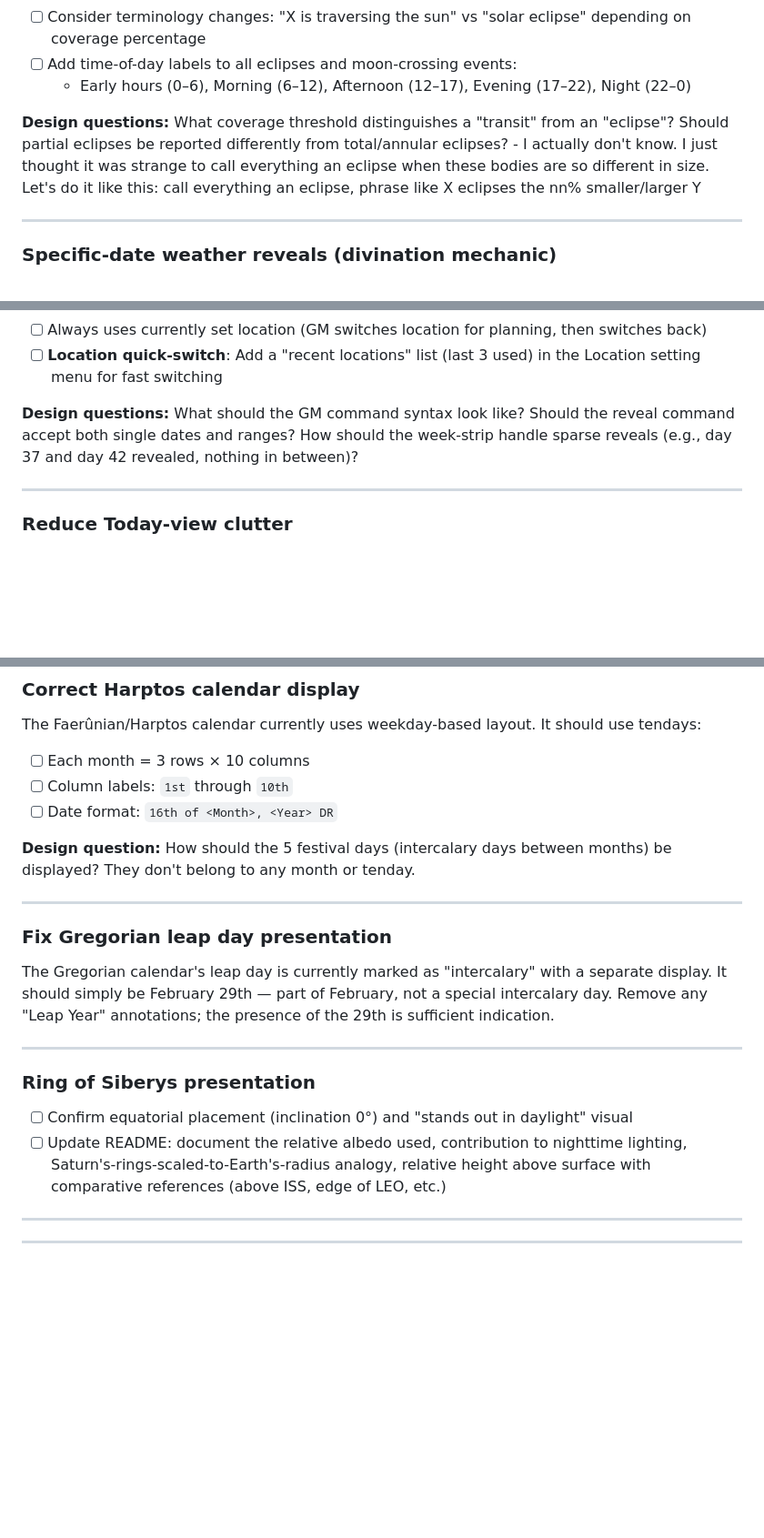
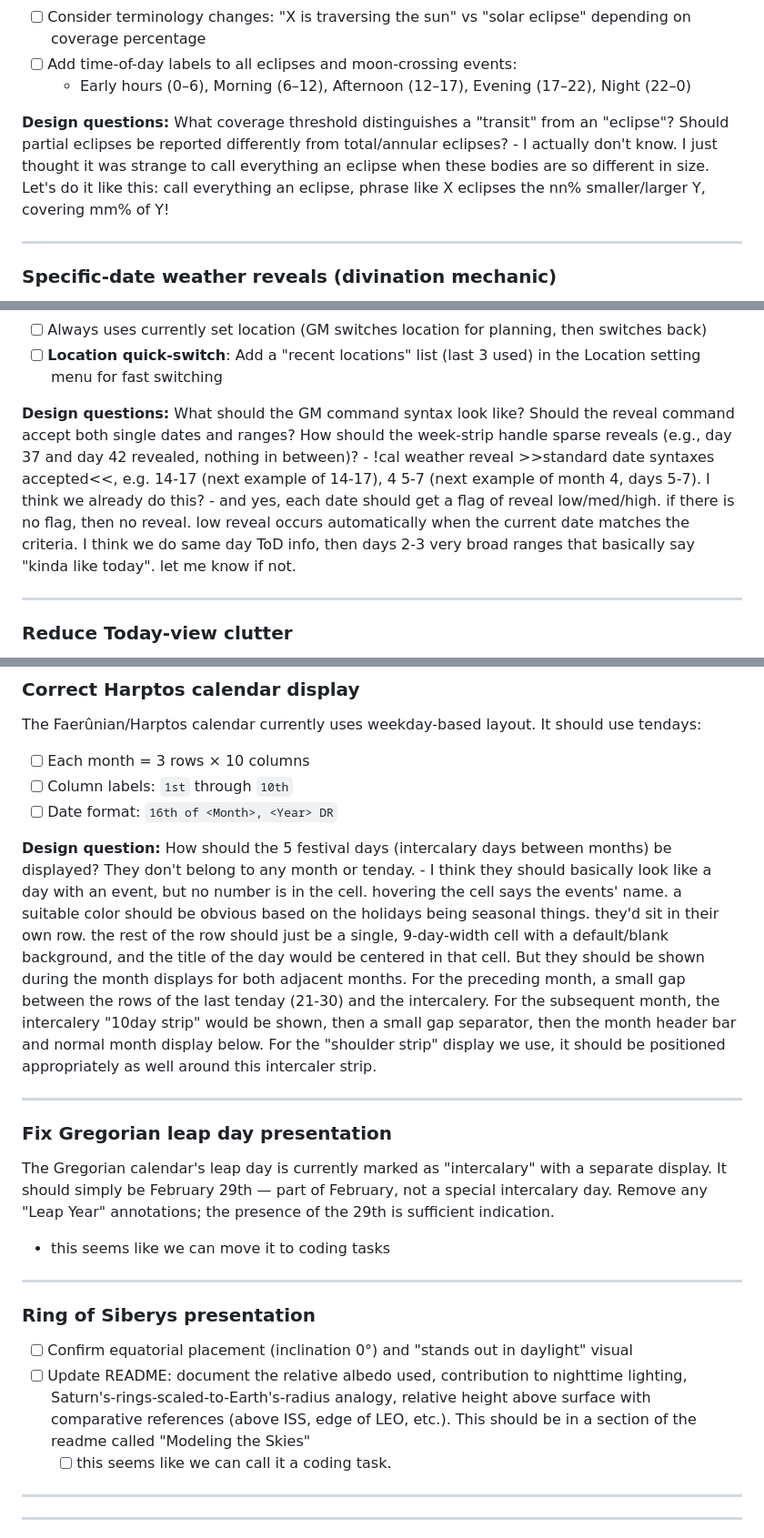
Before and after one commit to MCherry1/calendar, a Markdown page: AGENT TASKS.md, 3 parts joined by grey strips. Shown at 91% size. GitHub-like rendering; blank space fills up the shorter version.

Commit message:
vault backup: 2026-03-11 14:49:16

```diff
--- a/AGENT TASKS.md
+++ b/AGENT TASKS.md
@@ -118,7 +118,7 @@ The manifest zone system needs a significant architectural change. Currently zon
   - Early hours (0–6), Morning (6–12), Afternoon (12–17), Evening (17–22), Night (22–0)
 
 **Design questions:** What coverage threshold distinguishes a "transit" from an "eclipse"? Should partial eclipses be reported differently from total/annular eclipses?
-	- I actually don't know. I just thought it was strange to call everything an eclipse when these bodies are so different in size. Let's do it like this: call everything an eclipse, phrase like X eclipses the nn% smaller/larger Y
+	- I actually don't know. I just thought it was strange to call everything an eclipse when these bodies are so different in size. Let's do it like this: call everything an eclipse, phrase like X eclipses the nn% smaller/larger Y, covering mm% of Y!
 
 ---
 
@@ -135,6 +135,8 @@ This is the "divination magic" feature: GM reveals weather for a specific date a
 - [ ] **Location quick-switch**: Add a "recent locations" list (last 3 used) in the Location setting menu for fast switching
 
 **Design questions:** What should the GM command syntax look like? Should the reveal command accept both single dates and ranges? How should the week-strip handle sparse reveals (e.g., day 37 and day 42 revealed, nothing in between)?
+	- !cal weather reveal >>standard date syntaxes accepted<<, e.g. 14-17 (next example of 14-17), 4 5-7 (next example of month 4, days 5-7). I think we already do this?
+	- and yes, each date should get a flag of reveal low/med/high. if there is no flag, then no reveal. low reveal occurs automatically when the current date matches the criteria. I think we do same day ToD info, then days 2-3 very broad ranges that basically say "kinda like today". let me know if not.
 
 ---
 
@@ -152,19 +154,22 @@ The Faerûnian/Harptos calendar currently uses weekday-based layout. It should u
 - [ ] Date format: `16th of <Month>, <Year> DR`
 
 **Design question:** How should the 5 festival days (intercalary days between months) be displayed? They don't belong to any month or tenday.
+	- I think they should basically look like a day with an event, but no number is in the cell. hovering the cell says the events' name. a suitable color should be obvious based on the holidays being seasonal things. they'd sit in their own row. the rest of the row should just be a single, 9-day-width cell with a default/blank background, and the title of the day would be centered in that cell. But they should be shown during the month displays for both adjacent months. For the preceding month, a small gap between the rows of the last tenday (21-30) and the intercalery. For the subsequent month, the intercalery "10day strip" would be shown, then a small gap separator, then the month header bar and normal month display below. For the "shoulder strip" display we use, it should be positioned appropriately as well around this intercaler strip.
 
 ---
 
 ### Fix Gregorian leap day presentation
 
 The Gregorian calendar's leap day is currently marked as "intercalary" with a separate display. It should simply be February 29th — part of February, not a special intercalary day. Remove any "Leap Year" annotations; the presence of the 29th is sufficient indication.
+ - this seems like we can move it to coding tasks
 
 ---
 
 ### Ring of Siberys presentation
 
 - [ ] Confirm equatorial placement (inclination 0°) and "stands out in daylight" visual
-- [ ] Update README: document the relative albedo used, contribution to nighttime lighting, Saturn's-rings-scaled-to-Earth's-radius analogy, relative height above surface with comparative references (above ISS, edge of LEO, etc.)
+- [ ] Update README: document the relative albedo used, contribution to nighttime lighting, Saturn's-rings-scaled-to-Earth's-radius analogy, relative height above surface with comparative references (above ISS, edge of LEO, etc.). This should be in a section of the readme called "Modeling the Skies"
+	- [ ] this seems like we can call it a coding task.
 
 ---
 
```
